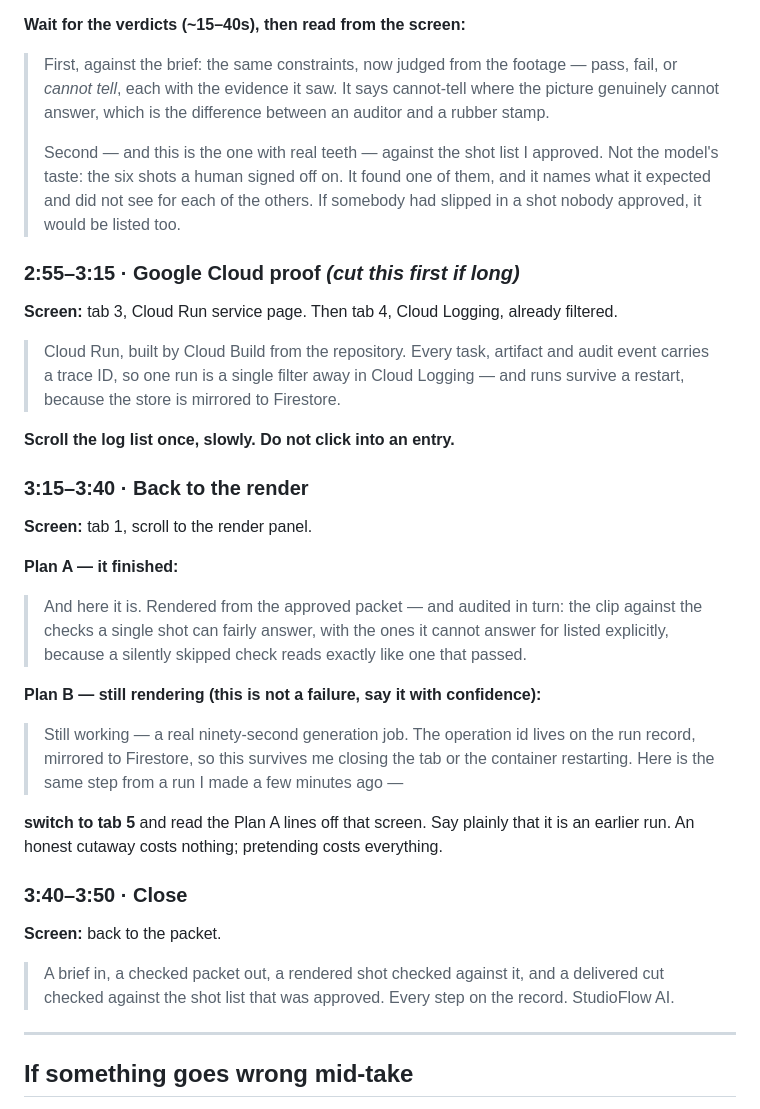
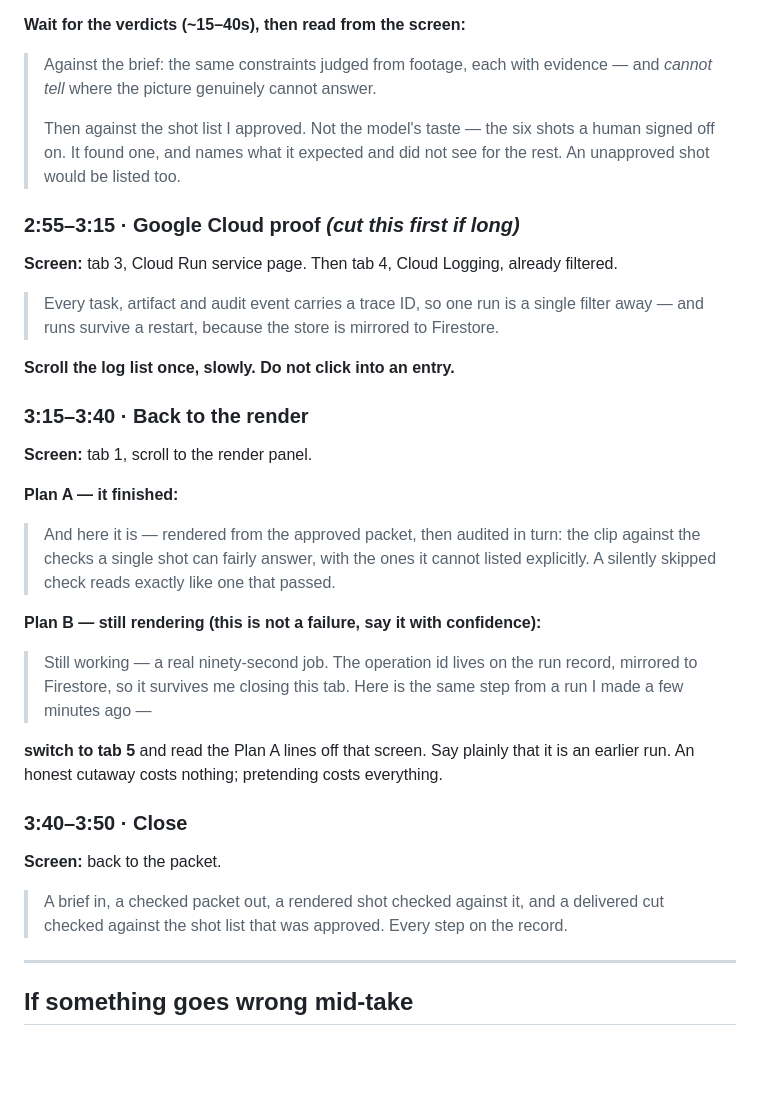
Before and after one commit to suzyeth/studioflow-ai, a Markdown page: docs/DEMO_SCRIPT.md, the part around one of its changes. Rendered like a GitHub page; blank space fills up the shorter version.

```diff
--- a/docs/DEMO_SCRIPT.md
+++ b/docs/DEMO_SCRIPT.md
@@ -177,23 +173,19 @@ and click **Render with Veo**.
 
 **Wait for the verdicts (~15–40s), then read from the screen:**
 
-> First, against the brief: the same constraints, now judged from the footage — pass,
-> fail, or *cannot tell*, each with the evidence it saw. It says cannot-tell where the
-> picture genuinely cannot answer, which is the difference between an auditor and a
-> rubber stamp.
+> Against the brief: the same constraints judged from footage, each with evidence — and
+> *cannot tell* where the picture genuinely cannot answer.
 >
-> Second — and this is the one with real teeth — against the shot list I approved. Not
-> the model's taste: the six shots a human signed off on. It found one of them, and it
-> names what it expected and did not see for each of the others. If somebody had slipped
-> in a shot nobody approved, it would be listed too.
+> Then against the shot list I approved. Not the model's taste — the six shots a human
+> signed off on. It found one, and names what it expected and did not see for the rest.
+> An unapproved shot would be listed too.
 
 ### 2:55–3:15 · Google Cloud proof *(cut this first if long)*
 
 **Screen:** tab 3, Cloud Run service page. Then tab 4, Cloud Logging, already filtered.
 
-> Cloud Run, built by Cloud Build from the repository. Every task, artifact and audit
-> event carries a trace ID, so one run is a single filter away in Cloud Logging — and
-> runs survive a restart, because the store is mirrored to Firestore.
+> Every task, artifact and audit event carries a trace ID, so one run is a single filter
+> away — and runs survive a restart, because the store is mirrored to Firestore.
 
 **Scroll the log list once, slowly. Do not click into an entry.**
 
@@ -203,15 +195,15 @@ and click **Render with Veo**.
 
 **Plan A — it finished:**
 
-> And here it is. Rendered from the approved packet — and audited in turn: the clip
-> against the checks a single shot can fairly answer, with the ones it cannot answer for
-> listed explicitly, because a silently skipped check reads exactly like one that passed.
+> And here it is — rendered from the approved packet, then audited in turn: the clip
+> against the checks a single shot can fairly answer, with the ones it cannot listed
+> explicitly. A silently skipped check reads exactly like one that passed.
 
 **Plan B — still rendering (this is not a failure, say it with confidence):**
 
-> Still working — a real ninety-second generation job. The operation id lives on the run
-> record, mirrored to Firestore, so this survives me closing the tab or the container
-> restarting. Here is the same step from a run I made a few minutes ago —
+> Still working — a real ninety-second job. The operation id lives on the run record,
+> mirrored to Firestore, so it survives me closing this tab. Here is the same step from
+> a run I made a few minutes ago —
 
 **switch to tab 5** and read the Plan A lines off that screen. Say plainly that it is an
 earlier run. An honest cutaway costs nothing; pretending costs everything.
@@ -222,7 +214,6 @@ earlier run. An honest cutaway costs nothing; pretending costs everything.
 
 > A brief in, a checked packet out, a rendered shot checked against it, and a delivered
 > cut checked against the shot list that was approved. Every step on the record.
-> StudioFlow AI.
 
 ---
 
```
Also changed, not shown: other parts of docs/DEMO_SCRIPT.md (+29 -33 lines).
